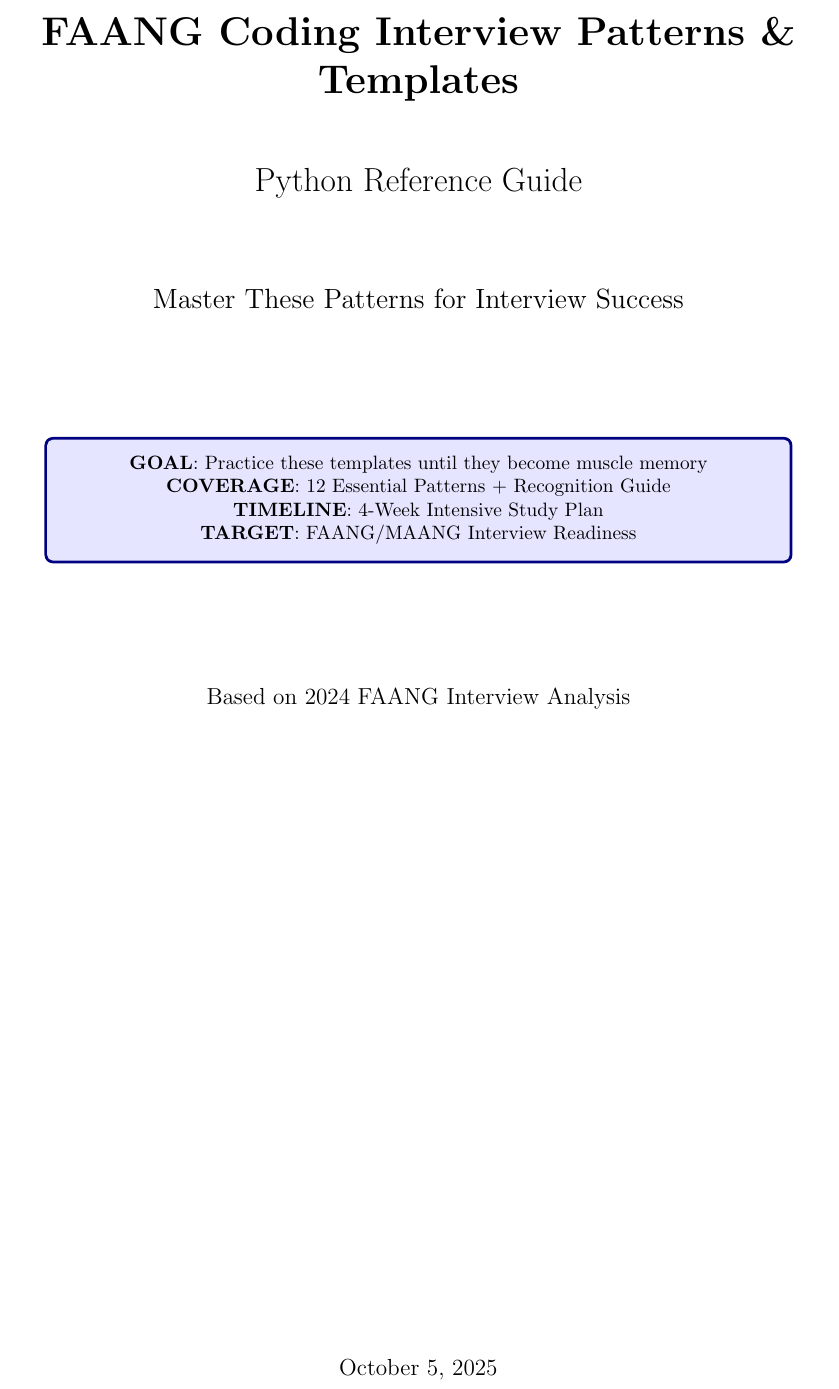
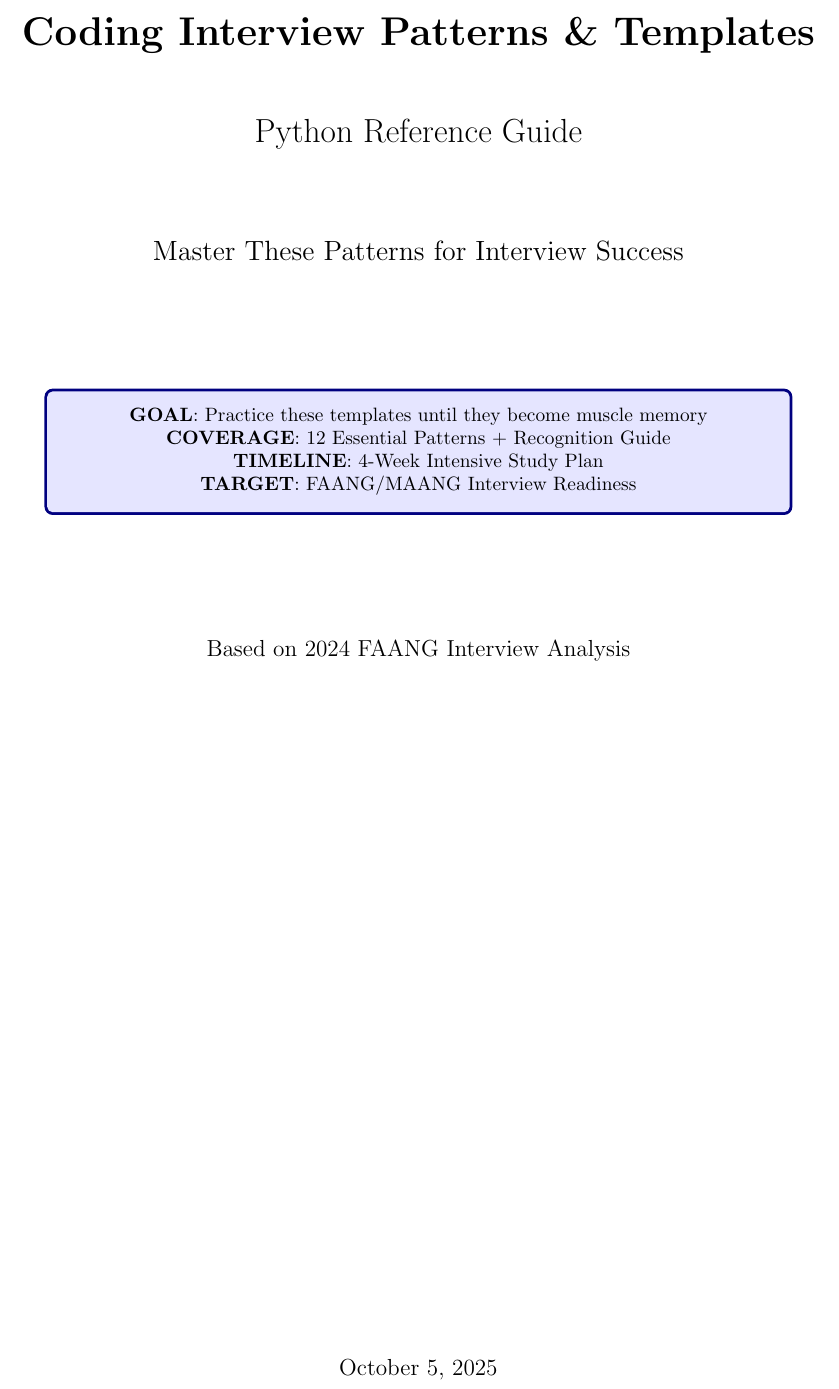
Before and after one commit to alexjst/algorithms, a LaTeX document (Python/coding-template-claude.tex): part of page 1 of 36, cut so that both start at the same text. Compiled offline with pdfLaTeX.

Commit message:
Misc updates

```diff
--- a/Python/coding-template-claude.tex
+++ b/Python/coding-template-claude.tex
@@ -20,7 +20,7 @@
 \geometry{left=2cm,right=2cm,top=2.5cm,bottom=2.5cm}
 \pagestyle{fancy}
 \fancyhf{}
-\fancyhead[L]{FAANG Coding Interview Patterns}
+\fancyhead[L]{Coding Interview Patterns}
 \fancyhead[R]{\thepage}
 \fancyfoot[C]{Practice Until Perfect - Master These Templates}
 
```
Also changed, not shown: Python/coding-template-claude.pdf, Python/coding-template-claude.tex (2 more changed lines).
